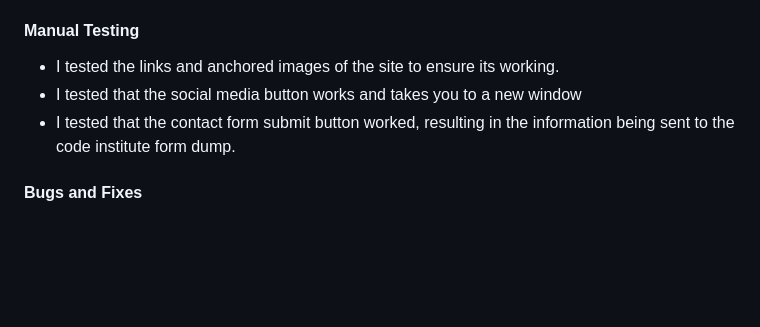
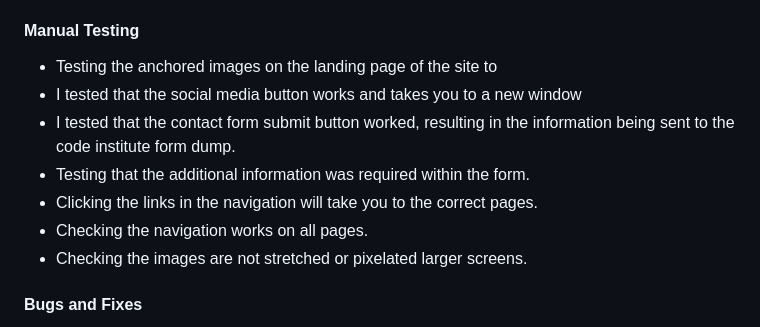
Before and after one commit to sims-bit/Milestone-Project-One.github.io, a Markdown page: README.md, the part around the change printed below. Rendered like a GitHub page; blank space fills up the shorter version.

```diff
--- a/README.md
+++ b/README.md
@@ -85,9 +101,13 @@ I acquired user testing for the site.
 The site was tested on various screen sizes through Dev Tools to ensure website responsiveness across a variety of .
 
 #### Manual Testing
-- I tested the links and anchored images of the site to ensure its working.
+- Testing the anchored images on the landing page of the site to
 - I tested that the social media button works and takes you to a new window
 - I tested that the contact form submit button worked, resulting in the information being sent to the code institute form dump.
+- Testing that the additional information was required within the form.
+- Clicking the links in the navigation will take you to the correct pages.
+- Checking the navigation works on all pages.
+- Checking the images are not stretched or pixelated larger screens.
 
 
 #### Bugs and Fixes
```
Also changed, not shown: other parts of README.md (+20 -1 lines), Readme-media/screenshot-danielharman-about.png (added), 7 other files.
